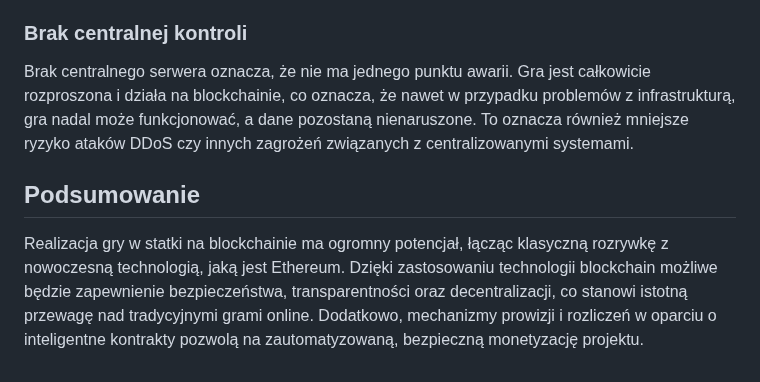
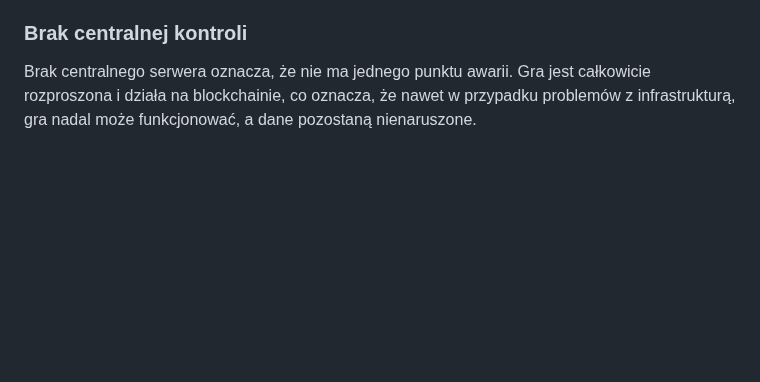
Before and after one commit to fmkra/chainship, a Markdown page: README.md, the part around the change. Drawn GitHub-style; blank space fills up the shorter version.

```diff
--- a/README.md
+++ b/README.md
@@ -33,8 +33,4 @@ Zastosowanie blockchaina umożliwia właścicielowi kontraktów pobieranie prowi
 
 ### Brak centralnej kontroli
 
-Brak centralnego serwera oznacza, że nie ma jednego punktu awarii. Gra jest całkowicie rozproszona i działa na blockchainie, co oznacza, że nawet w przypadku problemów z infrastrukturą, gra nadal może funkcjonować, a dane pozostaną nienaruszone. To oznacza również mniejsze ryzyko ataków DDoS czy innych zagrożeń związanych z centralizowanymi systemami.
-
-## Podsumowanie
-
-Realizacja gry w statki na blockchainie ma ogromny potencjał, łącząc klasyczną rozrywkę z nowoczesną technologią, jaką jest Ethereum. Dzięki zastosowaniu technologii blockchain możliwe będzie zapewnienie bezpieczeństwa, transparentności oraz decentralizacji, co stanowi istotną przewagę nad tradycyjnymi grami online. Dodatkowo, mechanizmy prowizji i rozliczeń w oparciu o inteligentne kontrakty pozwolą na zautomatyzowaną, bezpieczną monetyzację projektu.
+Brak centralnego serwera oznacza, że nie ma jednego punktu awarii. Gra jest całkowicie rozproszona i działa na blockchainie, co oznacza, że nawet w przypadku problemów z infrastrukturą, gra nadal może funkcjonować, a dane pozostaną nienaruszone.
```
